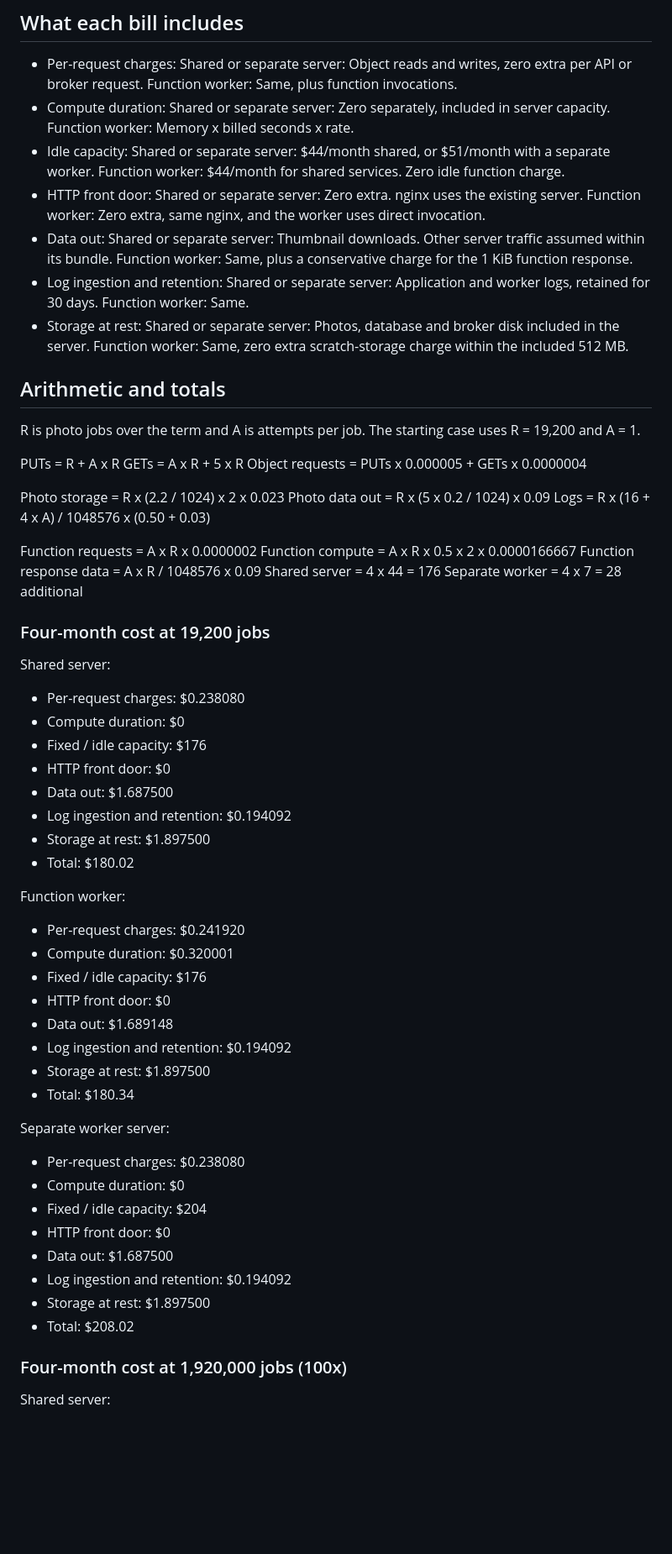
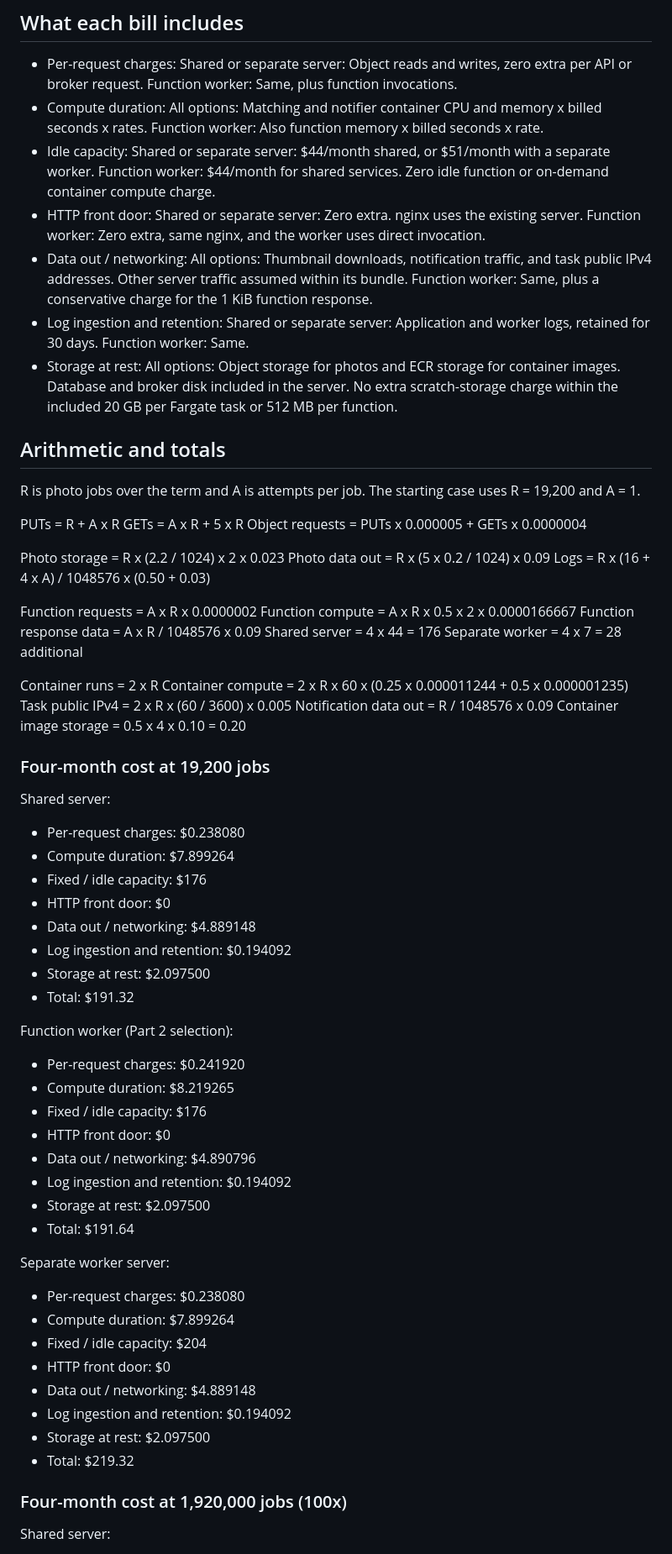
Before and after one commit to Snazzy11/ITC-531-Group-Project, a Markdown page: milestones/milestone3/COST_MODEL.md, the part around one of its changes. Shown at 84% size. Drawn GitHub-style; blank space fills up the shorter version.

Commit message:
updated to match part 2

```diff
--- a/milestones/milestone3/COST_MODEL.md
+++ b/milestones/milestone3/COST_MODEL.md
@@ -53,12 +59,12 @@ These are AWS reference prices for US East (N. Virginia), us-east-1.
 ## What each bill includes
 
 - Per-request charges: Shared or separate server: Object reads and writes, zero extra per API or broker request. Function worker: Same, plus function invocations.
-- Compute duration: Shared or separate server: Zero separately, included in server capacity. Function worker: Memory x billed seconds x rate.
-- Idle capacity: Shared or separate server: $44/month shared, or $51/month with a separate worker. Function worker: $44/month for shared services. Zero idle function charge.
+- Compute duration: All options: Matching and notifier container CPU and memory x billed seconds x rates. Function worker: Also function memory x billed seconds x rate.
+- Idle capacity: Shared or separate server: $44/month shared, or $51/month with a separate worker. Function worker: $44/month for shared services. Zero idle function or on-demand container compute charge.
 - HTTP front door: Shared or separate server: Zero extra. nginx uses the existing server. Function worker: Zero extra, same nginx, and the worker uses direct invocation.
-- Data out: Shared or separate server: Thumbnail downloads. Other server traffic assumed within its bundle. Function worker: Same, plus a conservative charge for the 1 KiB function response.
+- Data out / networking: All options: Thumbnail downloads, notification traffic, and task public IPv4 addresses. Other server traffic assumed within its bundle. Function worker: Same, plus a conservative charge for the 1 KiB function response.
 - Log ingestion and retention: Shared or separate server: Application and worker logs, retained for 30 days. Function worker: Same.
-- Storage at rest: Shared or separate server: Photos, database and broker disk included in the server. Function worker: Same, zero extra scratch-storage charge within the included 512 MB.
+- Storage at rest: All options: Object storage for photos and ECR storage for container images. Database and broker disk included in the server. No extra scratch-storage charge within the included 20 GB per Fargate task or 512 MB per function.
 
 ## Arithmetic and totals
 
@@ -78,40 +84,46 @@ Function response data = A x R / 1048576 x 0.09
 Shared server = 4 x 44 = 176
 Separate worker = 4 x 7 = 28 additional
 
+Container runs = 2 x R
+Container compute = 2 x R x 60 x (0.25 x 0.000011244 + 0.5 x 0.000001235)
+Task public IPv4 = 2 x R x (60 / 3600) x 0.005
+Notification data out = R / 1048576 x 0.09
+Container image storage = 0.5 x 4 x 0.10 = 0.20
+
 ### Four-month cost at 19,200 jobs
 
 Shared server:
 
 - Per-request charges: $0.238080
-- Compute duration: $0
+- Compute duration: $7.899264
 - Fixed / idle capacity: $176
 - HTTP front door: $0
-- Data out: $1.687500
+- Data out / networking: $4.889148
 - Log ingestion and retention: $0.194092
-- Storage at rest: $1.897500
-- Total: $180.02
+- Storage at rest: $2.097500
+- Total: $191.32
 
-Function worker:
+Function worker (Part 2 selection):
 
 - Per-request charges: $0.241920
-- Compute duration: $0.320001
+- Compute duration: $8.219265
 - Fixed / idle capacity: $176
 - HTTP front door: $0
-- Data out: $1.689148
+- Data out / networking: $4.890796
 - Log ingestion and retention: $0.194092
-- Storage at rest: $1.897500
-- Total: $180.34
+- Storage at rest: $2.097500
+- Total: $191.64
 
 Separate worker server:
 
 - Per-request charges: $0.238080
-- Compute duration: $0
+- Compute duration: $7.899264
 - Fixed / idle capacity: $204
 - HTTP front door: $0
-- Data out: $1.687500
+- Data out / networking: $4.889148
 - Log ingestion and retention: $0.194092
-- Storage at rest: $1.897500
-- Total: $208.02
+- Storage at rest: $2.097500
+- Total: $219.32
 
 ### Four-month cost at 1,920,000 jobs (100x)
 
```
Also changed, not shown: other parts of milestones/milestone3/COST_MODEL.md (+31 -23 lines).
